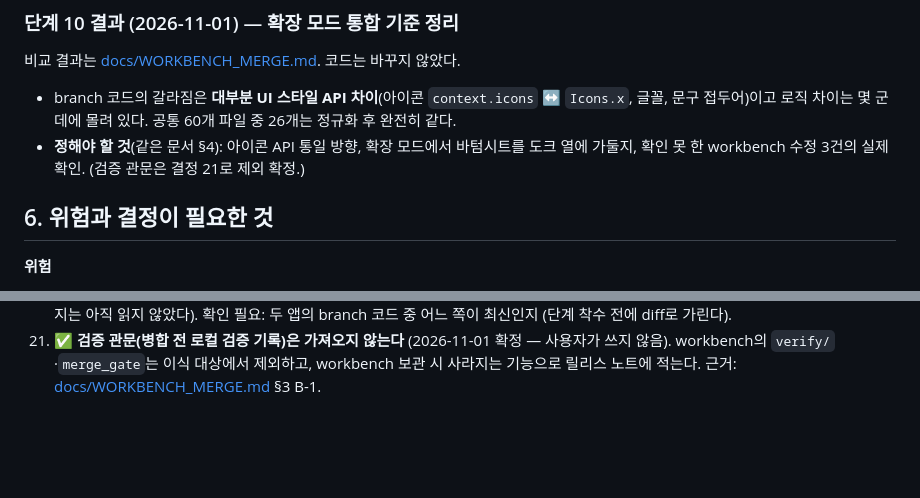
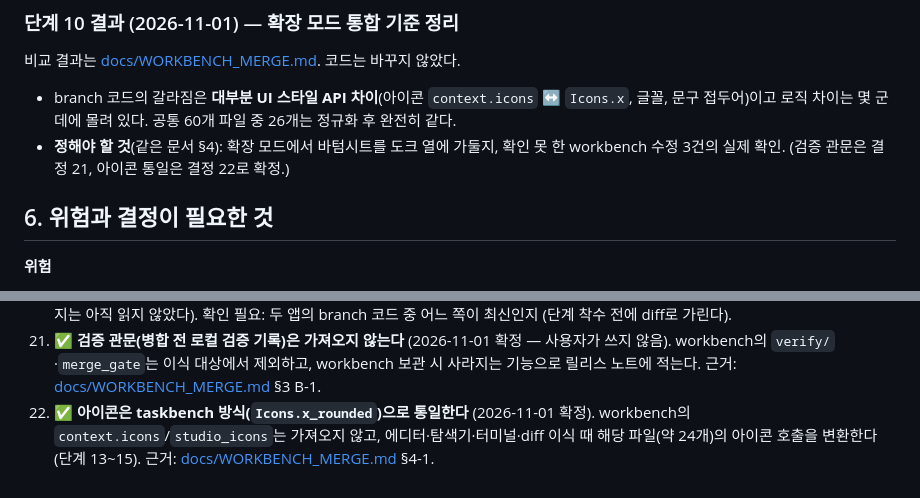
Before and after one commit to jejezz/daylight-taskbench, a Markdown page: PLAN.md, 2 parts joined by grey strips. GitHub-like rendering; blank space fills up the shorter version.

Commit message:
docs: 아이콘 API는 Icons.x로 통일 확정 (결정 22)
Co-Authored-By: Claude Sonnet 5.5 <noreply@anthropic.com>

```diff
--- a/PLAN.md
+++ b/PLAN.md
@@ -617,7 +617,7 @@ Flutty Dock 이식 완료. 실제 앱으로 확인했다(칸 펼침 → 프로
 
 비교 결과는 [docs/WORKBENCH_MERGE.md](docs/WORKBENCH_MERGE.md). 코드는 바꾸지 않았다.
 - branch 코드의 갈라짐은 **대부분 UI 스타일 API 차이**(아이콘 `context.icons` ↔ `Icons.x`, 글꼴, 문구 접두어)이고 로직 차이는 몇 군데에 몰려 있다. 공통 60개 파일 중 26개는 정규화 후 완전히 같다.
-- **정해야 할 것**(같은 문서 §4): 아이콘 API 통일 방향, 확장 모드에서 바텀시트를 도크 열에 가둘지, 확인 못 한 workbench 수정 3건의 실제 확인. (검증 관문은 결정 21로 제외 확정.)
+- **정해야 할 것**(같은 문서 §4): 확장 모드에서 바텀시트를 도크 열에 가둘지, 확인 못 한 workbench 수정 3건의 실제 확인. (검증 관문은 결정 21, 아이콘 통일은 결정 22로 확정.)
 
 ## 6. 위험과 결정이 필요한 것
 
@@ -662,3 +662,4 @@ Flutty Dock 이식 완료. 실제 앱으로 확인했다(칸 펼침 → 프로
 19. ✅ 저장소가 아니고 하위에 저장소가 여럿이면 **목록을 보여 주고 고르게** 한다. `git init`은 상·하위 어디에도 저장소가 없고 위험한 위치가 아닐 때만 제안한다.
 20. ✅ **개발 기반은 taskbench**다. daylight-workbench의 탐색기·에디터·터미널을 확장 패널 모듈로 옮겨 오고, 통합 후 workbench는 보관(archive)한다. 같은 코드를 두 앱이 복사해 따로 고쳐 가는 일을 되풀이하지 않는다 (workbench `lib/branchdock/`와 taskbench `lib/docks/branch/`는 경로가 같은 파일 50개가 하나도 바이트 단위로 같지 않다 — import 경로·접두어 차이만인지 실제 로직 차이인지는 아직 읽지 않았다). 확인 필요: 두 앱의 branch 코드 중 어느 쪽이 최신인지 (단계 착수 전에 diff로 가린다).
 21. ✅ **검증 관문(병합 전 로컬 검증 기록)은 가져오지 않는다** (2026-11-01 확정 — 사용자가 쓰지 않음). workbench의 `verify/`·`merge_gate`는 이식 대상에서 제외하고, workbench 보관 시 사라지는 기능으로 릴리스 노트에 적는다. 근거: [docs/WORKBENCH_MERGE.md](docs/WORKBENCH_MERGE.md) §3 B-1.
+22. ✅ **아이콘은 taskbench 방식(`Icons.x_rounded`)으로 통일한다** (2026-11-01 확정). workbench의 `context.icons`/`studio_icons`는 가져오지 않고, 에디터·탐색기·터미널·diff 이식 때 해당 파일(약 24개)의 아이콘 호출을 변환한다 (단계 13~15). 근거: [docs/WORKBENCH_MERGE.md](docs/WORKBENCH_MERGE.md) §4-1.
```
Also changed, not shown: docs/WORKBENCH_MERGE.md (+1 -1 lines).
